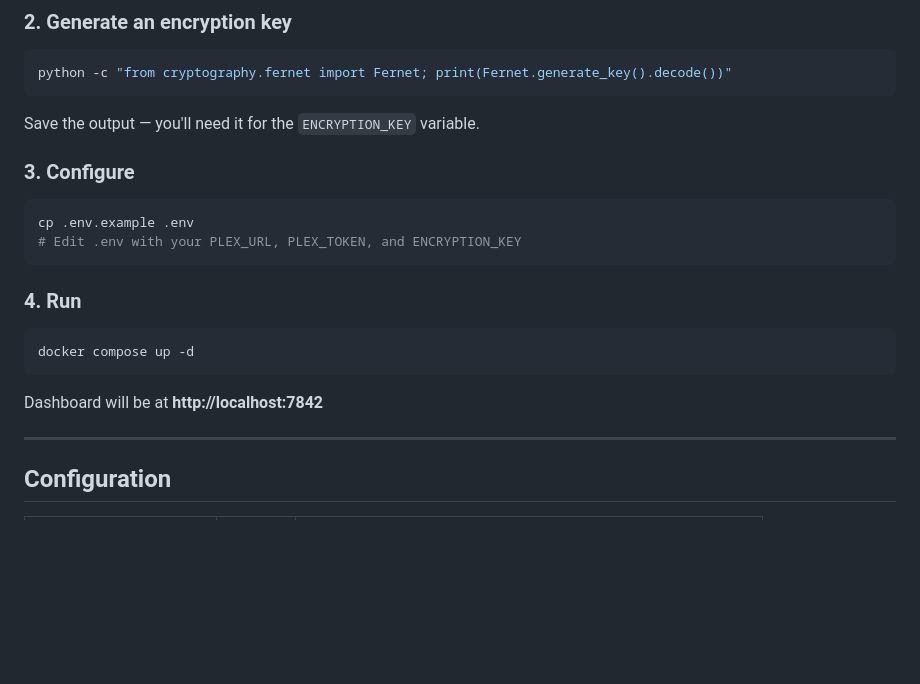
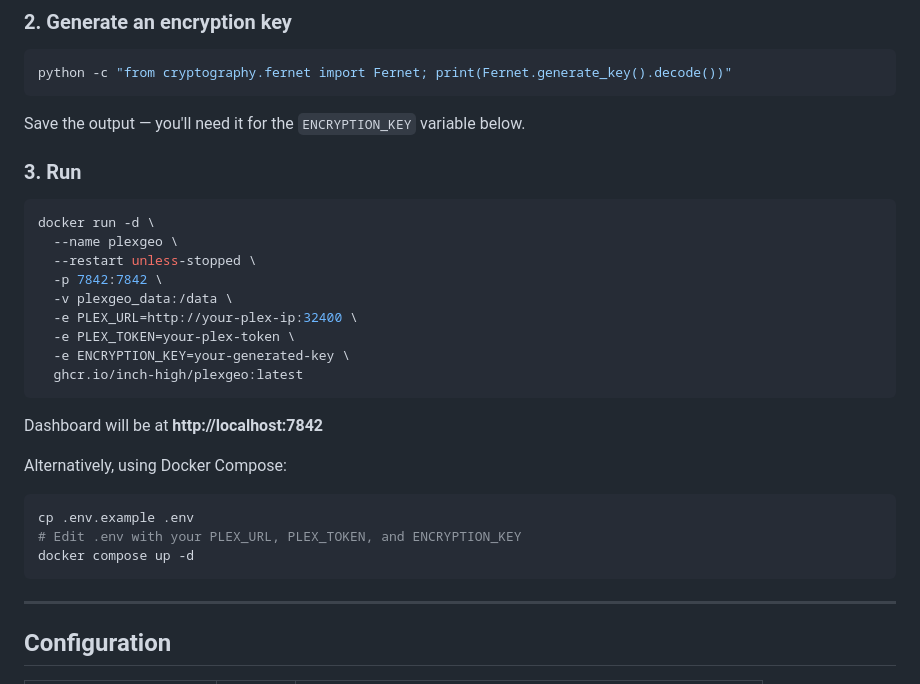
Before and after one commit to Inch-high/plexgeo, a Markdown page: README.md, the part around the change. Rendered like a GitHub page; blank space fills up the shorter version.

Commit message:
docs: update quick start to use GHCR image with docker run
Lead with docker run using the published image so users don't need to
clone the repo. Docker Compose kept as an alternative.

Co-Authored-By: Claude Opus 4.6 (1M context) <noreply@anthropic.com>

````diff
--- a/README.md
+++ b/README.md
@@ -29,22 +29,31 @@ Or follow: https://support.plex.tv/articles/204059436-finding-an-authentication-
 python -c "from cryptography.fernet import Fernet; print(Fernet.generate_key().decode())"
 ```
 
-Save the output — you'll need it for the `ENCRYPTION_KEY` variable.
+Save the output — you'll need it for the `ENCRYPTION_KEY` variable below.
 
-### 3. Configure
+### 3. Run
+
+```bash
+docker run -d \
+  --name plexgeo \
+  --restart unless-stopped \
+  -p 7842:7842 \
+  -v plexgeo_data:/data \
+  -e PLEX_URL=http://your-plex-ip:32400 \
+  -e PLEX_TOKEN=your-plex-token \
+  -e ENCRYPTION_KEY=your-generated-key \
+  ghcr.io/inch-high/plexgeo:latest
+```
+
+Dashboard will be at **http://localhost:7842**
+
+Alternatively, using Docker Compose:
 
 ```bash
 cp .env.example .env
 # Edit .env with your PLEX_URL, PLEX_TOKEN, and ENCRYPTION_KEY
-```
-
-### 4. Run
-
-```bash
 docker compose up -d
 ```
-
-Dashboard will be at **http://localhost:7842**
 
 ---
 
````
